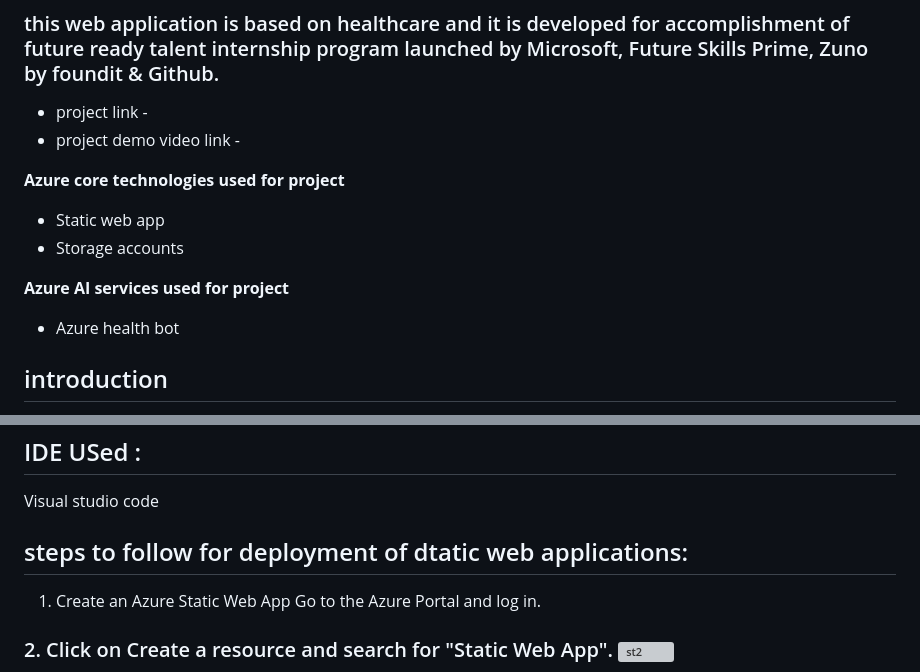
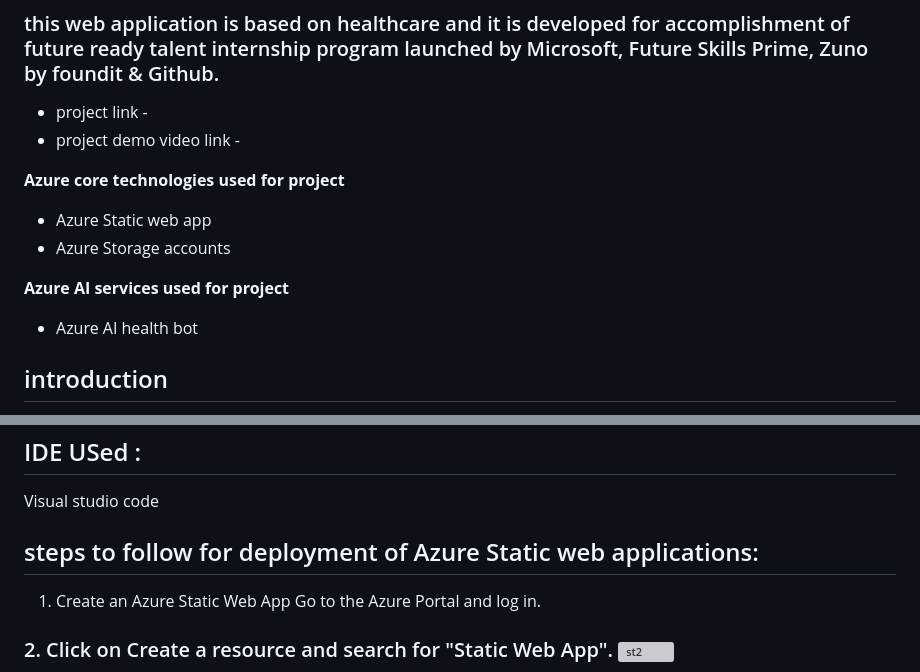
Before and after one commit to Shamdixit/finalpro, a Markdown page: README.md, 2 parts joined by grey strips. Drawn GitHub-style; grey boxes are pictures that could not be loaded.

```diff
--- a/README.md
+++ b/README.md
@@ -7,12 +7,12 @@ this is a web based application developed for health care facilities.
 
 
 **Azure core technologies used for project**
-- Static web app
-- Storage accounts
+- Azure Static web app
+- Azure Storage accounts
 
 
 **Azure AI services used for project**
- - Azure health bot
+ - Azure AI health bot
 
 ## introduction
 Welcome to the Wellthier HealthCare Website repository. This project aims to provide a comprehensive platform for managing patient records, scheduling appointments, and offering healthcare information. It is designed to streamline operations for healthcare providers and offer an intuitive interface for patients.
@@ -32,7 +32,7 @@ Welcome to the Wellthier HealthCare Website repository. This project aims to pro
 ## IDE USed :
 Visual studio code
 
-## steps to follow for deployment of dtatic web applications:
+## steps to follow for deployment of Azure Static web applications:
 1. Create an Azure Static Web App Go to the Azure Portal and log in.
 ### 2. Click on Create a resource and search for "Static Web App". ![st2](https://github.com/Shamdixit/finalpro/assets/126175943/98fe4bac-dd11-47dc-8339-d4f393905ba6)
 
```
Also changed, not shown: other parts of README.md (+9 -0 lines).
